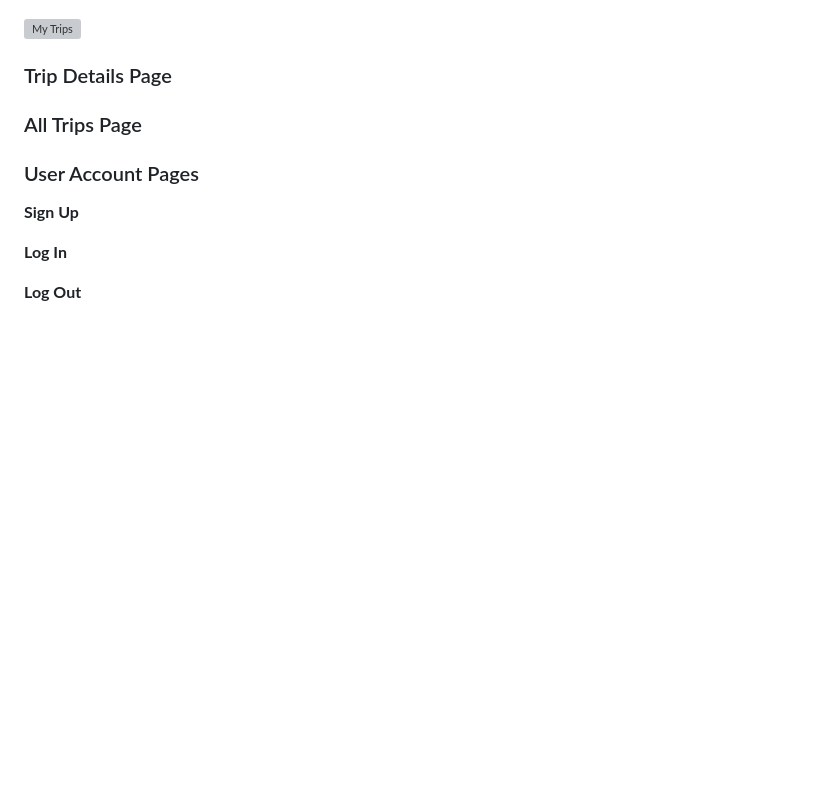
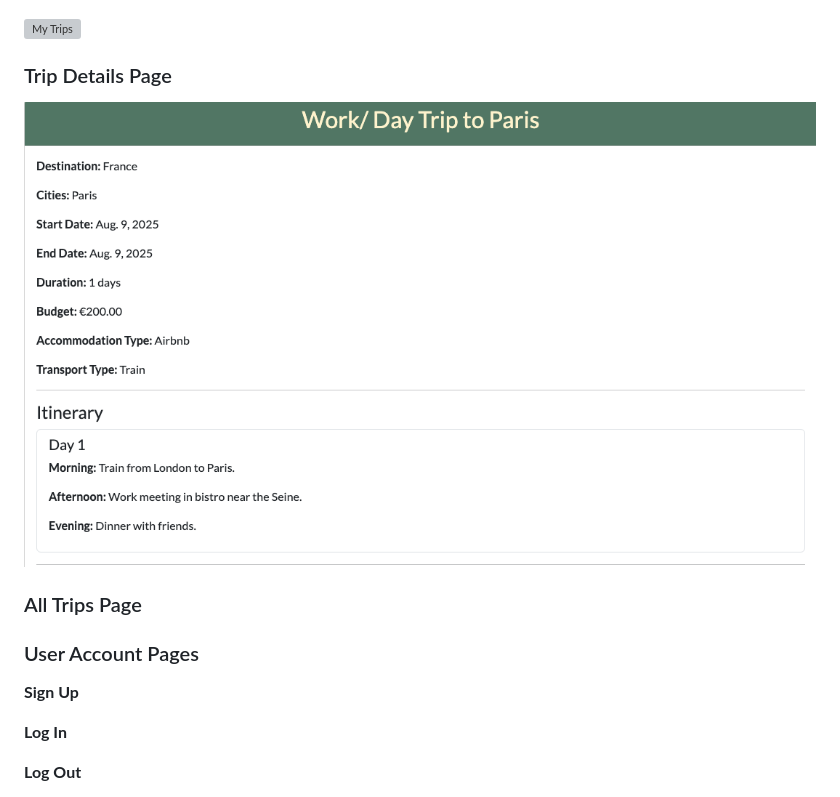
Before and after one commit to Amelia5p/travel-planner, a Markdown page: README.md, the part around the change. Rendered like a GitHub page; pictures changed too: docs/readme-images/trip-details.png (added); blank space fills up the shorter version; grey boxes are pictures that could not be loaded.

```diff
--- a/README.md
+++ b/README.md
@@ -282,6 +282,8 @@ Cross-Site Request Forgery (CSRF) tokens were used on all forms throughout this
 
 ### Trip Details Page
 
+![Trip Details](docs/readme-images/trip-details.png)
+
 ### All Trips Page
 
 
```
